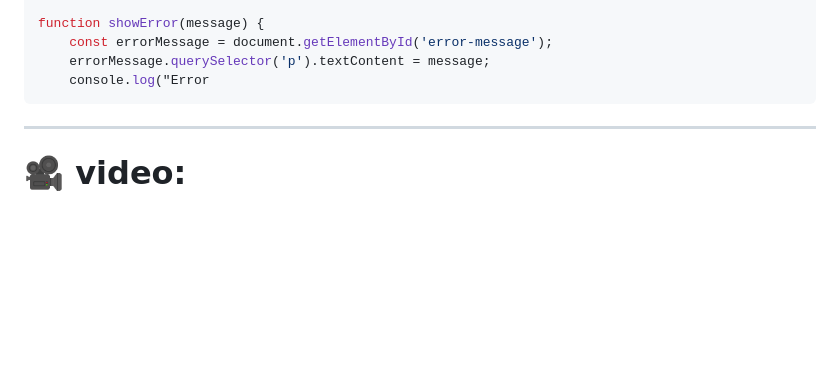
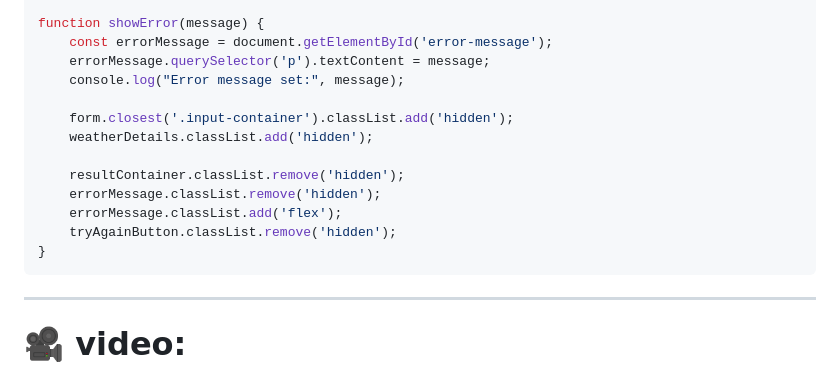
Before and after one commit to Ghosts6/weather_news, a Markdown page: README.md, the part around the change. Drawn GitHub-style; blank space fills up the shorter version.

````diff
--- a/README.md
+++ b/README.md
@@ -187,7 +187,16 @@ function renderWeatherDetails(data) {
 function showError(message) {
     const errorMessage = document.getElementById('error-message');
     errorMessage.querySelector('p').textContent = message;
-    console.log("Error
+    console.log("Error message set:", message);
+
+    form.closest('.input-container').classList.add('hidden');
+    weatherDetails.classList.add('hidden');
+
+    resultContainer.classList.remove('hidden');
+    errorMessage.classList.remove('hidden');
+    errorMessage.classList.add('flex');
+    tryAgainButton.classList.remove('hidden');
+}
 ```
 
 ---
````
